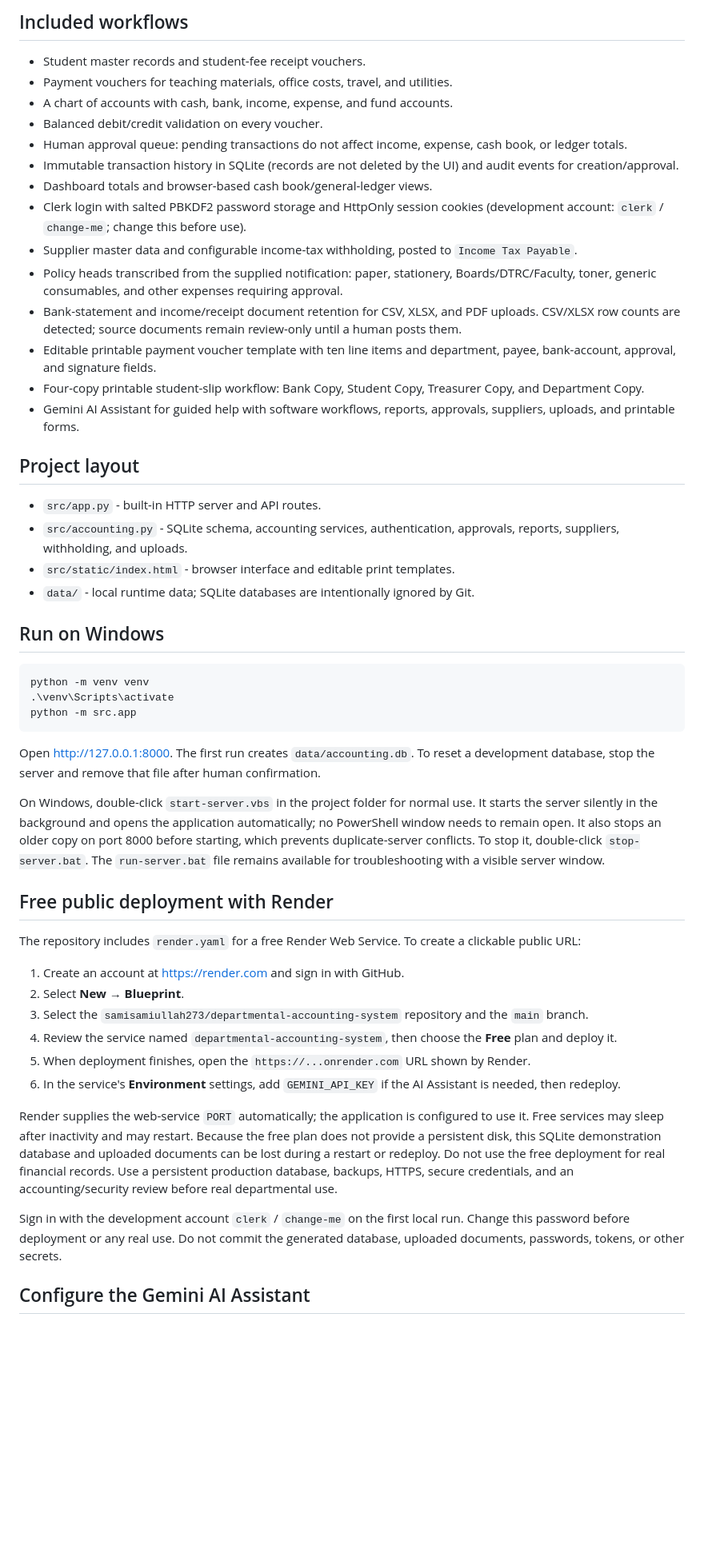
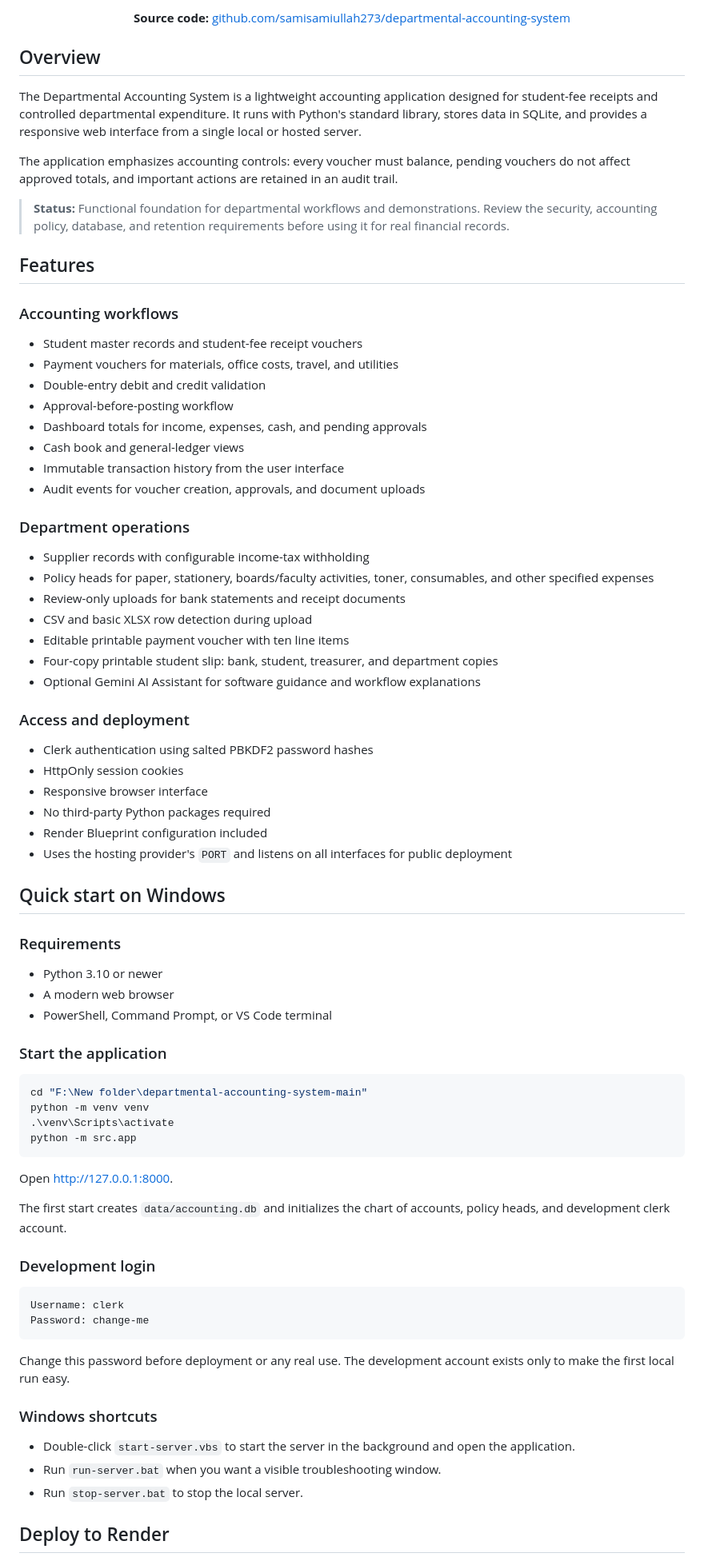
Before and after one commit to samisamiullah273/departmental-accounting-system, a Markdown page: README.md, the part around one of its changes. Shown at 80% size. Drawn GitHub-style; blank space fills up the shorter version.

Commit message:
Improve project README documentation

````diff
--- a/README.md
+++ b/README.md
@@ -8,54 +11,83 @@ A local, reproducible departmental accounting application for student receipts a
 
-## Included workflows
+**Source code:** [github.com/samisamiullah273/departmental-accounting-system](https://github.com/samisamiullah273/departmental-accounting-system)
 
-- Student master records and student-fee receipt vouchers.
-- Payment vouchers for teaching materials, office costs, travel, and utilities.
-- A chart of accounts with cash, bank, income, expense, and fund accounts.
-- Balanced debit/credit validation on every voucher.
-- Human approval queue: pending transactions do not affect income, expense, cash book, or ledger totals.
-- Immutable transaction history in SQLite (records are not deleted by the UI) and audit events for creation/approval.
-- Dashboard totals and browser-based cash book/general-ledger views.
-- Clerk login with salted PBKDF2 password storage and HttpOnly session cookies (development account: `clerk` / `change-me`; change this before use).
-- Supplier master data and configurable income-tax withholding, posted to `Income Tax Payable`.
-- Policy heads transcribed from the supplied notification: paper, stationery, Boards/DTRC/Faculty, toner, generic consumables, and other expenses requiring approval.
-- Bank-statement and income/receipt document retention for CSV, XLSX, and PDF uploads. CSV/XLSX row counts are detected; source documents remain review-only until a human posts them.
-- Editable printable payment voucher template with ten line items and department, payee, bank-account, approval, and signature fields.
-- Four-copy printable student-slip workflow: Bank Copy, Student Copy, Treasurer Copy, and Department Copy.
-- Gemini AI Assistant for guided help with software workflows, reports, approvals, suppliers, uploads, and printable forms.
+</div>
 
-## Project layout
+## Overview
 
-- `src/app.py` - built-in HTTP server and API routes.
-- `src/accounting.py` - SQLite schema, accounting services, authentication, approvals, reports, suppliers, withholding, and uploads.
-- `src/static/index.html` - browser interface and editable print templates.
-- `data/` - local runtime data; SQLite databases are intentionally ignored by Git.
+The Departmental Accounting System is a lightweight accounting application designed for student-fee receipts and controlled departmental expenditure. It runs with Python's standard library, stores data in SQLite, and provides a responsive web interface from a single local or hosted server.
 
-## Run on Windows
+The application emphasizes accounting controls: every voucher must balance, pending vouchers do not affect approved totals, and important actions are retained in an audit trail.
+
+> **Status:** Functional foundation for departmental workflows and demonstrations. Review the security, accounting policy, database, and retention requirements before using it for real financial records.
+
+## Features
+
+### Accounting workflows
+
+- Student master records and student-fee receipt vouchers
+- Payment vouchers for materials, office costs, travel, and utilities
+- Double-entry debit and credit validation
+- Approval-before-posting workflow
+- Dashboard totals for income, expenses, cash, and pending approvals
+- Cash book and general-ledger views
+- Immutable transaction history from the user interface
+- Audit events for voucher creation, approvals, and document uploads
+
+### Department operations
+
+- Supplier records with configurable income-tax withholding
+- Policy heads for paper, stationery, boards/faculty activities, toner, consumables, and other specified expenses
+- Review-only uploads for bank statements and receipt documents
+- CSV and basic XLSX row detection during upload
+- Editable printable payment voucher with ten line items
+- Four-copy printable student slip: bank, student, treasurer, and department copies
+- Optional Gemini AI Assistant for software guidance and workflow explanations
+
+### Access and deployment
+
+- Clerk authentication using salted PBKDF2 password hashes
+- HttpOnly session cookies
+- Responsive browser interface
+- No third-party Python packages required
+- Render Blueprint configuration included
+- Uses the hosting provider's `PORT` and listens on all interfaces for public deployment
+
+## Quick start on Windows
+
+### Requirements
+
+- Python 3.10 or newer
+- A modern web browser
+- PowerShell, Command Prompt, or VS Code terminal
+
+### Start the application
 
 ```powershell
+cd "F:\New folder\departmental-accounting-system-main"
 python -m venv venv
 .\venv\Scripts\activate
 python -m src.app
 ```
 
-Open <http://127.0.0.1:8000>. The first run creates `data/accounting.db`. To reset a development database, stop the server and remove that file after human confirmation.
+Open [http://127.0.0.1:8000](http://127.0.0.1:8000).
 
-On Windows, double-click `start-server.vbs` in the project folder for normal use. It starts the server silently in the background and opens the application automatically; no PowerShell window needs to remain open. It also stops an older copy on port 8000 before starting, which prevents duplicate-server conflicts. To stop it, double-click `stop-server.bat`. The `run-server.bat` file remains available for troubleshooting with a visible server window.
+The first start creates `data/accounting.db` and initializes the chart of accounts, policy heads, and development clerk account.
 
-## Free public deployment with Render
+### Development login
 
-The repository includes `render.yaml` for a free Render Web Service. To create a clickable public URL:
+```text
+Username: clerk
+Password: change-me
+```
 
-1. Create an account at <https://render.com> and sign in with GitHub.
-2. Select **New → Blueprint**.
-3. Select the `samisamiullah273/departmental-accounting-system` repository and the `main` branch.
-4. Review the service named `departmental-accounting-system`, then choose the **Free** plan and deploy it.
-5. When deployment finishes, open the `https://...onrender.com` URL shown by Render.
-6. In the service's **Environment** settings, add `GEMINI_API_KEY` if the AI Assistant is needed, then redeploy.
+Change this password before deployment or any real use. The development account exists only to make the first local run easy.
 
-Render supplies the web-service `PORT` automatically; the application is configured to use it. Free services may sleep after inactivity and may restart. Because the free plan does not provide a persistent disk, this SQLite demonstration database and uploaded documents can be lost during a restart or redeploy. Do not use the free deployment for real financial records. Use a persistent production database, backups, HTTPS, secure credentials, and an accounting/security review before real departmental use.
+### Windows shortcuts
 
-Sign in with the development account `clerk` / `change-me` on the first local run. Change this password before deployment or any real use. Do not commit the generated database, uploaded documents, passwords, tokens, or other secrets.
+- Double-click `start-server.vbs` to start the server in the background and open the application.
+- Run `run-server.bat` when you want a visible troubleshooting window.
+- Run `stop-server.bat` to stop the local server.
 
-## Configure the Gemini AI Assistant
+## Deploy to Render
 
````
Also changed, not shown: other parts of README.md (+105 -16 lines).
